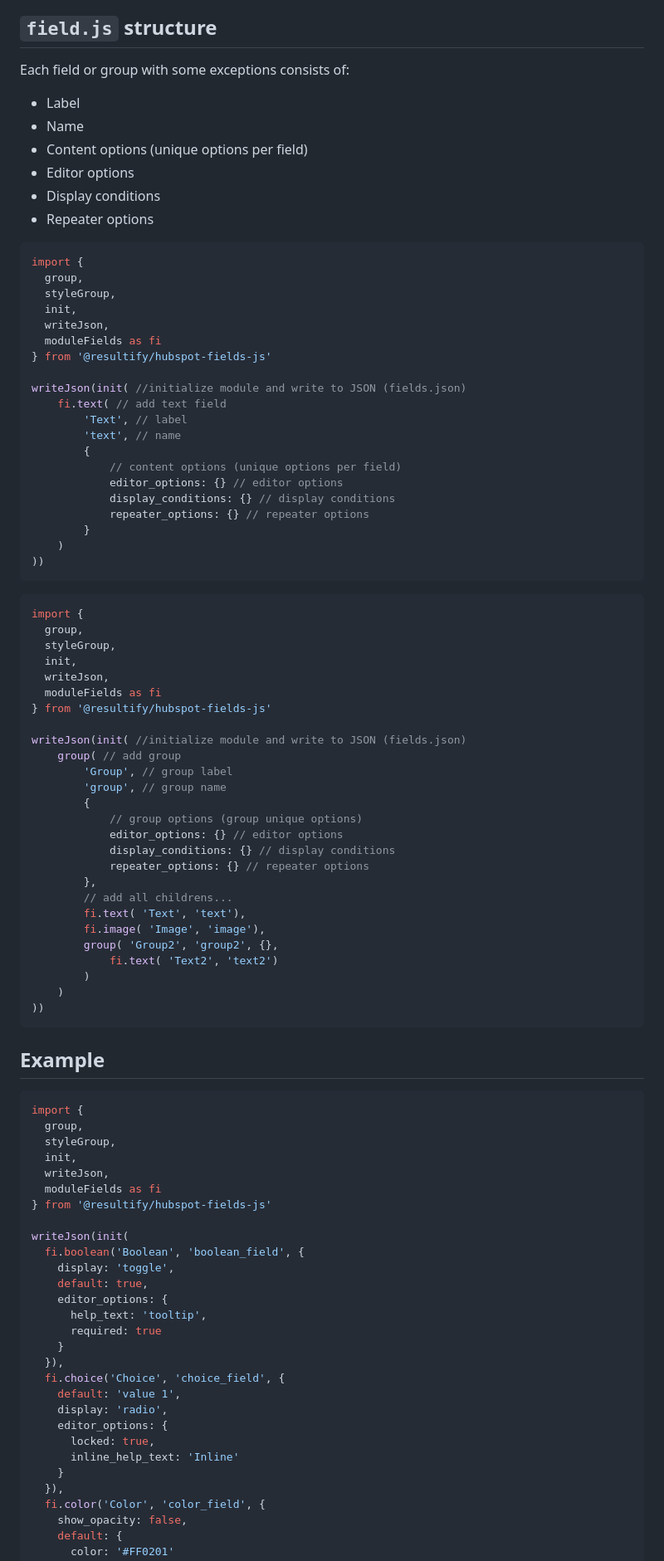
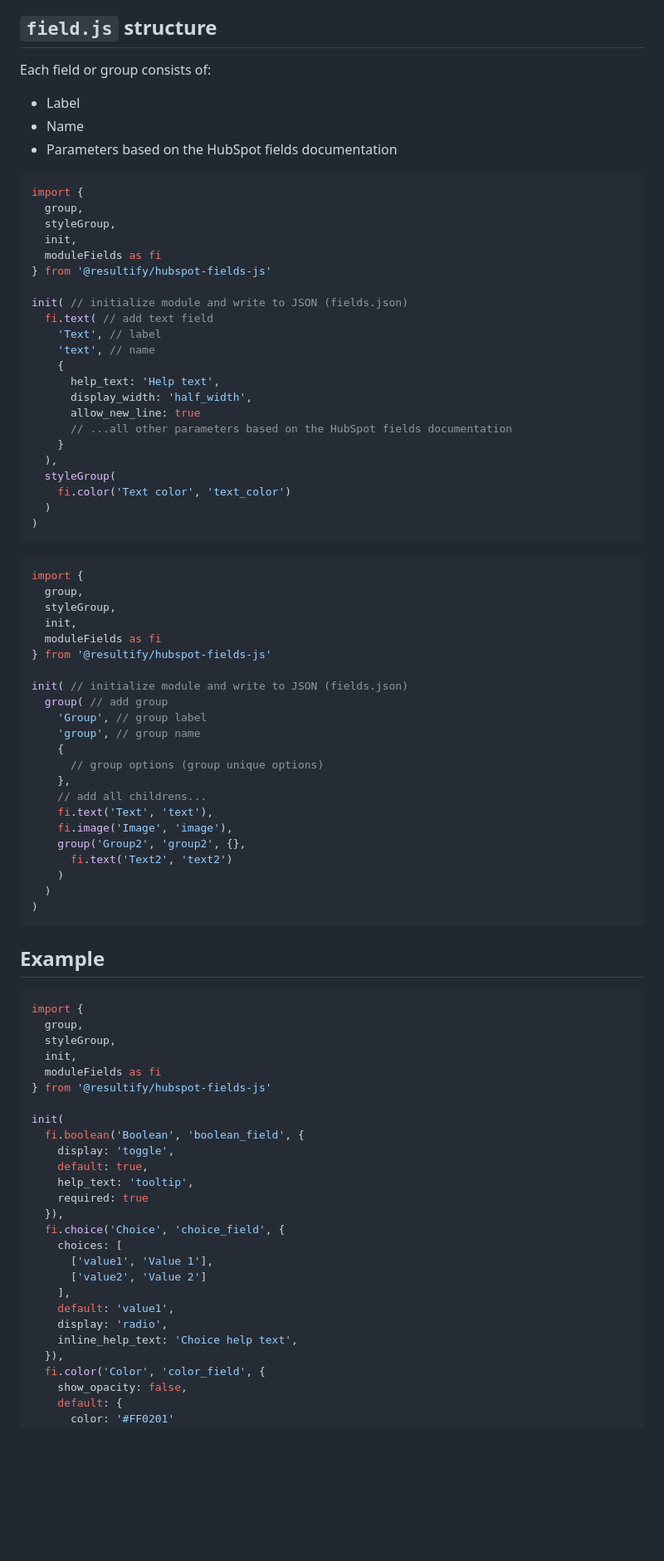
Before and after one commit to Resultify/hubspot-fields-js, a Markdown page: README.md, the part around one of its changes. Shown at 83% size. Rendered like a GitHub page; blank space fills up the shorter version.

Commit message:
[DOC] update readme with new info and examples

````diff
--- a/README.md
+++ b/README.md
@@ -74,35 +74,34 @@ npm install @resultify/hubspot-fields-js
 
 
 ## `field.js` structure
-Each field or group with some exceptions consists of:
+Each field or group consists of:
 - Label
 - Name
-- Content options (unique options per field)
-- Editor options
-- Display conditions
-- Repeater options
+- Parameters based on the HubSpot fields documentation
 
 ```js
 import {
   group,
   styleGroup,
   init,
-  writeJson,
   moduleFields as fi
 } from '@resultify/hubspot-fields-js'
 
-writeJson(init( //initialize module and write to JSON (fields.json)
-    fi.text( // add text field
-        'Text', // label
-        'text', // name
-        {
-            // content options (unique options per field)
-            editor_options: {} // editor options
-            display_conditions: {} // display conditions
-            repeater_options: {} // repeater options
-        }
-    )
-))
+init( // initialize module and write to JSON (fields.json)
+  fi.text( // add text field
+    'Text', // label
+    'text', // name
+    {
+      help_text: 'Help text',
+      display_width: 'half_width',
+      allow_new_line: true
+      // ...all other parameters based on the HubSpot fields documentation
+    }
+  ),
+  styleGroup(
+    fi.color('Text color', 'text_color')
+  )
+)
 ```
 
 ```js
@@ -110,28 +109,24 @@ import {
   group,
   styleGroup,
   init,
-  writeJson,
   moduleFields as fi
 } from '@resultify/hubspot-fields-js'
 
-writeJson(init( //initialize module and write to JSON (fields.json)
-    group( // add group
-        'Group', // group label
-        'group', // group name
-        {
-            // group options (group unique options)
-            editor_options: {} // editor options
-            display_conditions: {} // display conditions
-            repeater_options: {} // repeater options
-        },
-        // add all childrens...
-        fi.text( 'Text', 'text'),
-        fi.image( 'Image', 'image'),
-        group( 'Group2', 'group2', {},
-            fi.text( 'Text2', 'text2')
-        )
+init( // initialize module and write to JSON (fields.json)
+  group( // add group
+    'Group', // group label
+    'group', // group name
+    {
+      // group options (group unique options)
+    },
+    // add all childrens...
+    fi.text('Text', 'text'),
+    fi.image('Image', 'image'),
+    group('Group2', 'group2', {},
+      fi.text('Text2', 'text2')
     )
-))
+  )
+)
 ```
 
 ## Example
@@ -141,26 +136,24 @@ import {
   group,
   styleGroup,
   init,
-  writeJson,
   moduleFields as fi
 } from '@resultify/hubspot-fields-js'
 
-writeJson(init(
+init(
   fi.boolean('Boolean', 'boolean_field', {
     display: 'toggle',
     default: true,
-    editor_options: {
-      help_text: 'tooltip',
-      required: true
-    }
+    help_text: 'tooltip',
+    required: true
   }),
   fi.choice('Choice', 'choice_field', {
-    default: 'value 1',
+    choices: [
+      ['value1', 'Value 1'],
+      ['value2', 'Value 2']
+    ],
+    default: 'value1',
     display: 'radio',
-    editor_options: {
-      locked: true,
-      inline_help_text: 'Inline'
-    }
+    inline_help_text: 'Choice help text',
   }),
   fi.color('Color', 'color_field', {
     show_opacity: false,
````
Also changed, not shown: other parts of README.md (+36 -57 lines).
